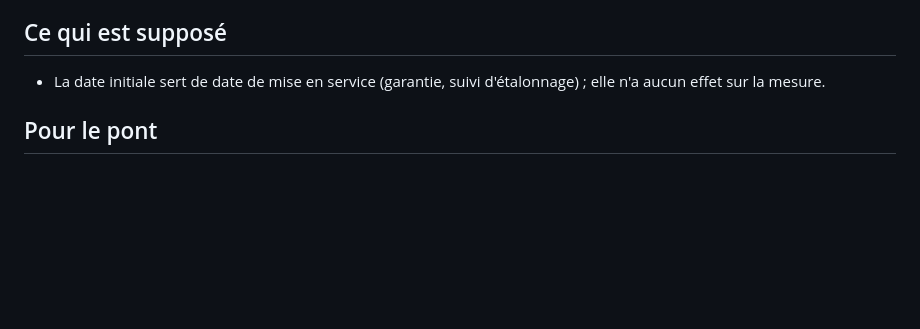
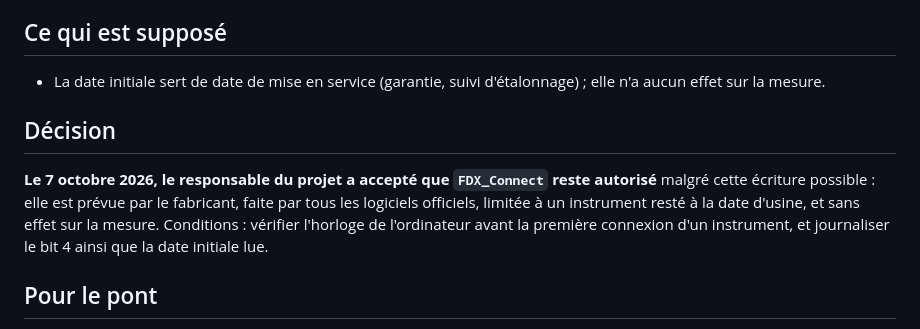
Before and after one commit to entropik/myiro-libre, a Markdown page: docs/abi/FDX_Connect.md, the part around the change. Drawn GitHub-style; blank space fills up the shorter version.

Commit message:
FDX_Connect : écriture de la date initiale acceptée, sous conditions
Co-Authored-By: Claude Opus 5.5 <noreply@anthropic.com>

```diff
--- a/docs/abi/FDX_Connect.md
+++ b/docs/abi/FDX_Connect.md
@@ -24,6 +24,10 @@ int32_t __stdcall FDX_Connect(const FDX_PortInfo *port,   /* une entrée de la l
 
 - La date initiale sert de date de mise en service (garantie, suivi d'étalonnage) ; elle n'a aucun effet sur la mesure.
 
+## Décision
+
+**Le 7 octobre 2026, le responsable du projet a accepté que `FDX_Connect` reste autorisé** malgré cette écriture possible : elle est prévue par le fabricant, faite par tous les logiciels officiels, limitée à un instrument resté à la date d'usine, et sans effet sur la mesure. Conditions : vérifier l'horloge de l'ordinateur avant la première connexion d'un instrument, et journaliser le bit 4 ainsi que la date initiale lue.
+
 ## Pour le pont
 
 - Passer l'entrée de 44 octets reçue de la détection, sans la modifier.
```
